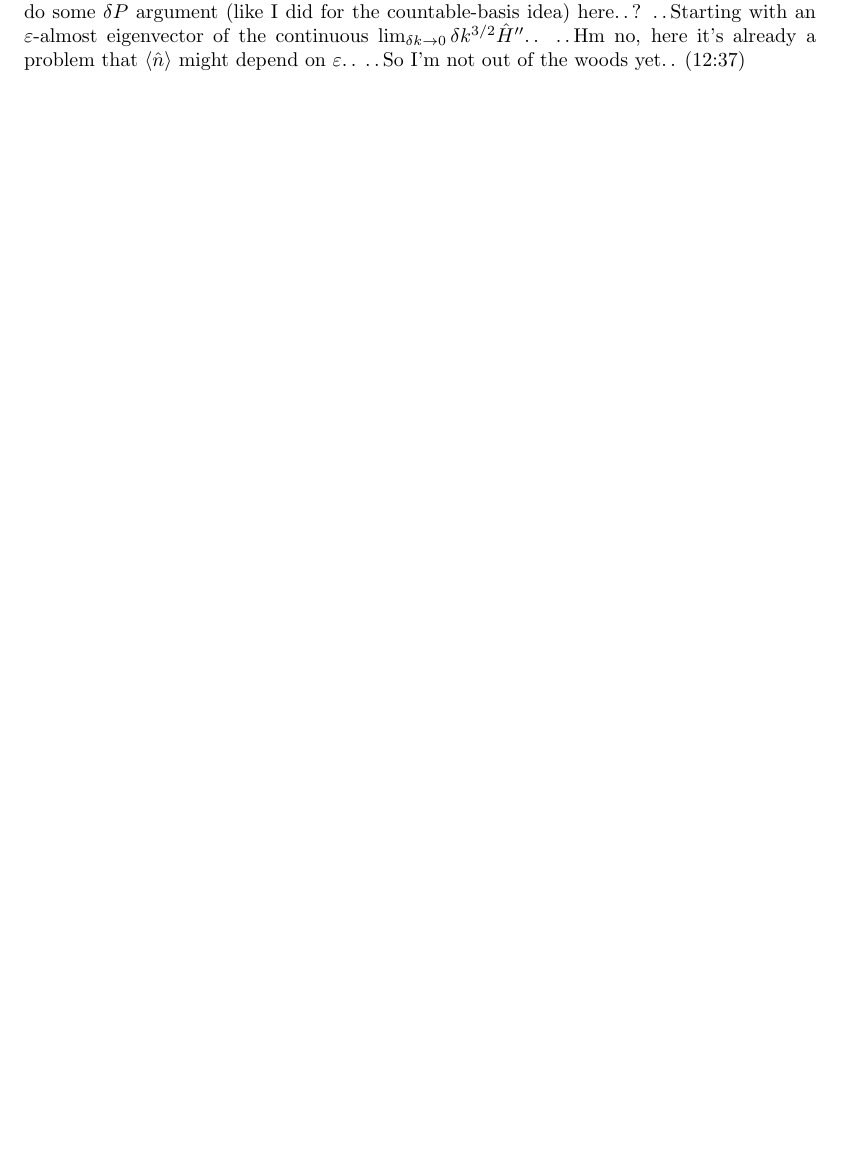
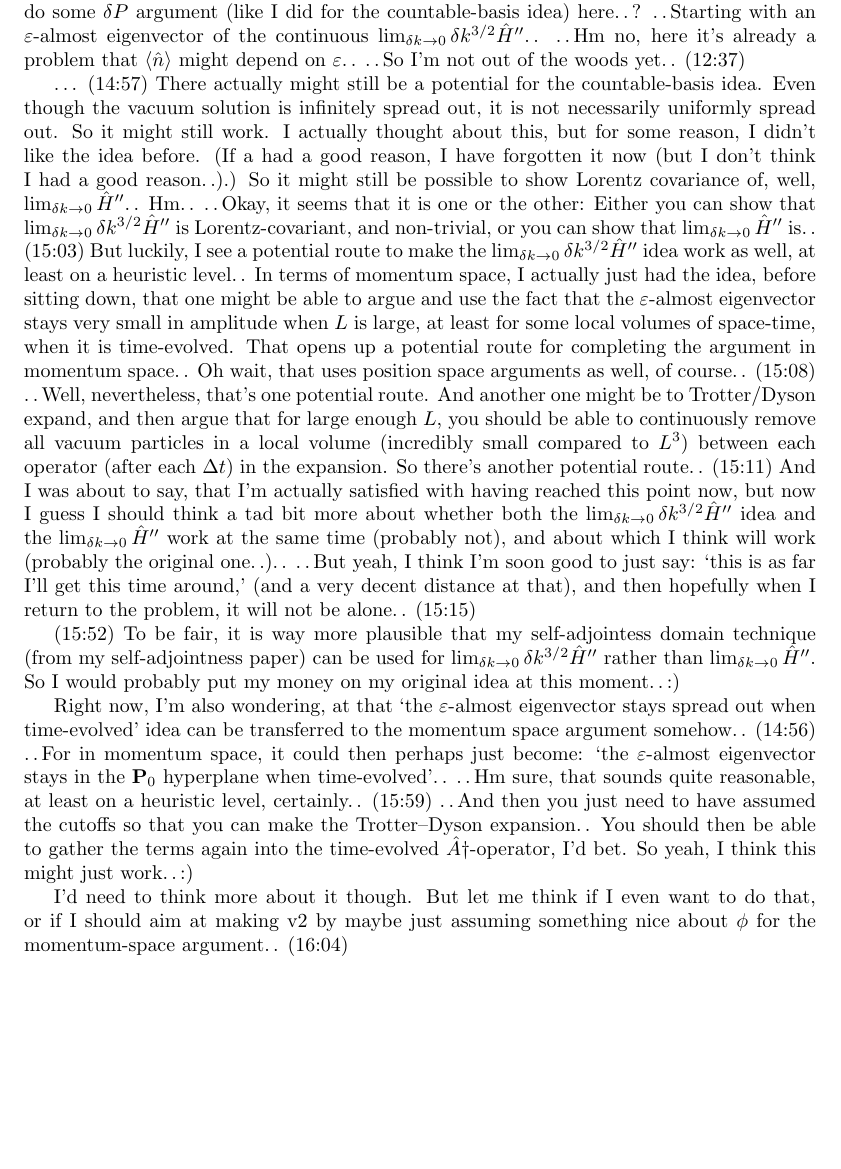
Before and after one commit to mjdamgaard/Notes, a LaTeX thesis (backup/23-xx note collection.tex): part of page 181 of 183, cut so that both start at the same text, the shorter picture padded with empty space. Compiled offline with pdfLaTeX.

Commit message:
Add files via upload

```diff
--- a/backup/23-xx note collection.tex
+++ b/backup/23-xx note collection.tex
@@ -3031,6 +3031,14 @@ Now, I got the great idea also yesterday to consider the Lorentz covariance in t
 .\,.\,(12:08) I also have to mention that I'm actually no longer quite as troubled about the potential for the expectation value(s) of $\hat n$ to grow when $\delta k \to 0$ for this argument, since I can imagine, that you would be able to show, when working on proving the self-adjointness, that the $\phi_{\delta k}$-solutions have a well-behaved convergence when $\delta k \to 0$. But I should think some more on that now.\,.
 
 .\,.\,Hm, and more importantly, perhaps, the convergence might be well-behaved when $\varepsilon \to 0$.\,. (12:14) .\,.\,(12:22) Well, I don't know that.\,. .\,.\,(12:30) Hm wait, couldn't you also do some $\delta P$ argument (like I did for the countable-basis idea) here.\,.\,? .\,.\,Starting with an $\varepsilon$-almost eigenvector of the continuous $\lim_{\delta k \to 0} \delta k^{3/2} \hat H''$.\,. .\,.\,Hm no, here it's already a problem that $\braket{\hat n}$ might depend on $\varepsilon$.\,. .\,.\,So I'm not out of the woods yet.\,. (12:37)
+
+\ldots\ (14:57) There actually might still be a potential for the countable-basis idea. Even though the vacuum solution is infinitely spread out, it is not necessarily uniformly spread out. So it might still work. I actually thought about this, but for some reason, I didn't like the idea before. (If a had a good reason, I have forgotten it now (but I don't think I had a good reason.\,.).) So it might still be possible to show Lorentz covariance of, well, $\lim_{\delta k \to 0} \hat H''$.\,. Hm.\,. .\,.\,Okay, it seems that it is one or the other: Either you can show that $\lim_{\delta k \to 0} \delta k^{3/2} \hat H''$ is Lorentz-covariant, and non-trivial, or you can show that $\lim_{\delta k \to 0} \hat H''$ is.\,. (15:03) But luckily, I see a potential route to make the $\lim_{\delta k \to 0} \delta k^{3/2} \hat H''$ idea work as well, at least on a heuristic level.\,. In terms of momentum space, I actually just had the idea, before sitting down, that one might be able to argue and use the fact that the $\varepsilon$-almost eigenvector stays very small in amplitude when $L$ is large, at least for some local volumes of space-time, when it is time-evolved. That opens up a potential route for completing the argument in momentum space.\,. Oh wait, that uses position space arguments as well, of course.\,. (15:08) .\,.\,Well, nevertheless, that's one potential route. And another one might be to Trotter/Dyson expand, and then argue that for large enough $L$, you should be able to continuously remove all vacuum particles in a local volume (incredibly small compared to $L^3$) between each operator (after each $\Delta t$) in the expansion. So there's another potential route.\,. (15:11) And I was about to say, that I'm actually satisfied with having reached this point now, but now I guess I should think a tad bit more about whether both the $\lim_{\delta k \to 0} \delta k^{3/2} \hat H''$ idea and the $\lim_{\delta k \to 0} \hat H''$ work at the same time (probably not), and about which I think will work (probably the original one.\,.).\,. .\,.\,But yeah, I think I'm soon good to just say: `this is as far I'll get this time around,' (and a very decent distance at that), and then hopefully when I return to the problem, it will not be alone.\,. (15:15)
+
+(15:52) To be fair, it is way more plausible that my self-adjointess domain technique (from my self-adjointness paper) can be used for $\lim_{\delta k \to 0} \delta k^{3/2} \hat H''$ rather than $\lim_{\delta k \to 0} \hat H''$. So I would probably put my money on my original idea at this moment.\,.\,:)
+
+Right now, I'm also wondering, at that `the $\varepsilon$-almost eigenvector stays spread out when time-evolved' idea can be transferred to the momentum space argument somehow.\,. (14:56) .\,.\,For in momentum space, it could then perhaps just become: `the $\varepsilon$-almost eigenvector stays in the $\mathbf{P}_0$ hyperplane when time-evolved'.\,. .\,.\,Hm sure, that sounds quite reasonable, at least on a heuristic level, certainly.\,. (15:59) .\,.\,And then you just need to have assumed the cutoffs so that you can make the Trotter--Dyson expansion.\,. You should then be able to gather the terms again into the time-evolved $\hat A\dagger$-operator, I'd bet. So yeah, I think this might just work.\,.\,:)
+
+I'd need to think more about it though. But let me think if I even want to do that, or if I should aim at making v2 by maybe just assuming something nice about $\phi$ for the momentum-space argument.\,. (16:04)
 
 
 
```
